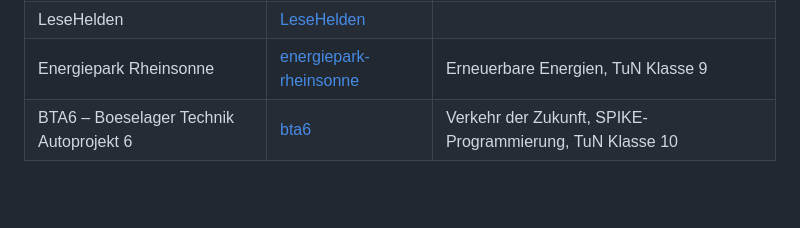
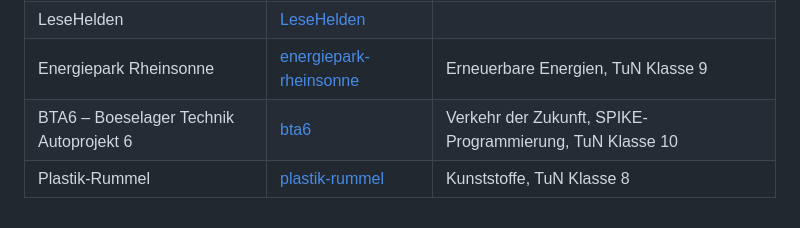
Before and after one commit to Herr-Meyer/lernspiele, a Markdown page: README.md, the part around the change. Rendered like a GitHub page; blank space fills up the shorter version.

Commit message:
Plastik-Rummel: Lernspiel Kunststoffe für TuN Klasse 8
Co-Authored-By: Claude Opus 5.5 <noreply@anthropic.com>
Claude-Session: https://claude.ai/code/session_015wu5ZYt9trqCLsTTW1Z5Qd

```diff
--- a/README.md
+++ b/README.md
@@ -9,3 +9,4 @@ html Lernspiele von Herrn Meyer
 | LeseHelden | [LeseHelden](LeseHelden/) | |
 | Energiepark Rheinsonne | [energiepark-rheinsonne](energiepark-rheinsonne/) | Erneuerbare Energien, TuN Klasse 9 |
 | BTA6 – Boeselager Technik Autoprojekt 6 | [bta6](bta6/) | Verkehr der Zukunft, SPIKE-Programmierung, TuN Klasse 10 |
+| Plastik-Rummel | [plastik-rummel](plastik-rummel/) | Kunststoffe, TuN Klasse 8 |
```
Also changed, not shown: plastik-rummel/README.md (added, +37 -0 lines), plastik-rummel/screenshots/1-titel.jpg (added), plastik-rummel/screenshots/2-rummel.jpg (added), plastik-rummel/screenshots/3-werkstatt.jpg (added), plastik-rummel/screenshots/4-dosenwerfen.jpg (added), plastik-rummel/screenshots/5-geisterbahn.jpg (added), plastik-rummel/screenshots/6-logbuch.jpg (added), 1 other file.
